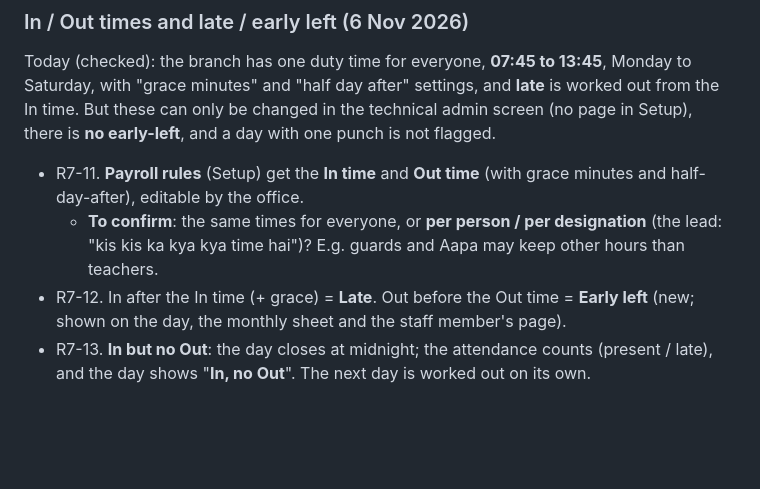
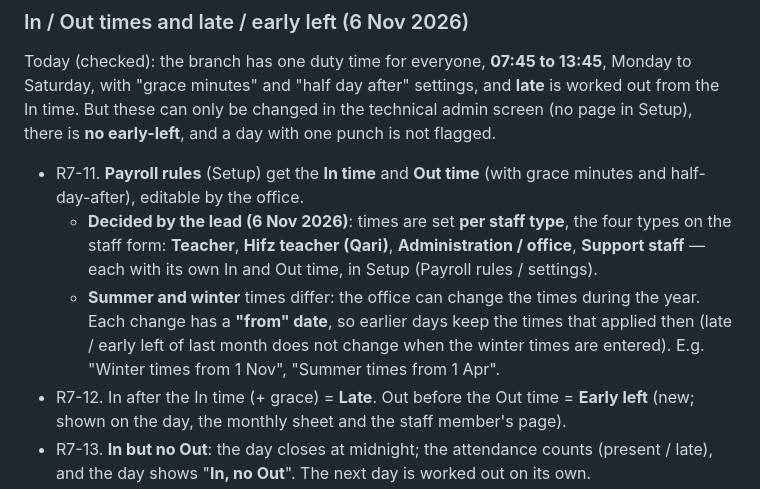
Before and after one commit to thearqamschools/tasems, a Markdown page: docs/CHANGE_REQUESTS.md, the part around the change. Drawn GitHub-style; blank space fills up the shorter version.

Commit message:
Note round 7: In/Out times per staff type, summer/winter times from a date (not built yet)
Co-Authored-By: Claude Opus 5.5 <noreply@anthropic.com>
Claude-Session: https://claude.ai/code/session_01C7JUFoAQbMKbsqz1tgawHN

```diff
--- a/docs/CHANGE_REQUESTS.md
+++ b/docs/CHANGE_REQUESTS.md
@@ -456,8 +456,12 @@ in the technical admin screen (no page in Setup), there is **no early-left**, an
 flagged.
 - R7-11. **Payroll rules** (Setup) get the **In time** and **Out time** (with grace minutes and half-day-after),
   editable by the office.
-  - **To confirm**: the same times for everyone, or **per person / per designation** (the lead: "kis kis ka kya kya
-    time hai")? E.g. guards and Aapa may keep other hours than teachers.
+  - **Decided by the lead (6 Nov 2026)**: times are set **per staff type**, the four types on the staff form:
+    **Teacher**, **Hifz teacher (Qari)**, **Administration / office**, **Support staff** — each with its own In
+    and Out time, in Setup (Payroll rules / settings).
+  - **Summer and winter** times differ: the office can change the times during the year. Each change has a
+    **"from" date**, so earlier days keep the times that applied then (late / early left of last month does not
+    change when the winter times are entered). E.g. "Winter times from 1 Nov", "Summer times from 1 Apr".
 - R7-12. In after the In time (+ grace) = **Late**. Out before the Out time = **Early left** (new; shown on the day,
   the monthly sheet and the staff member's page).
 - R7-13. **In but no Out**: the day closes at midnight; the attendance counts (present / late), and the day shows
```
